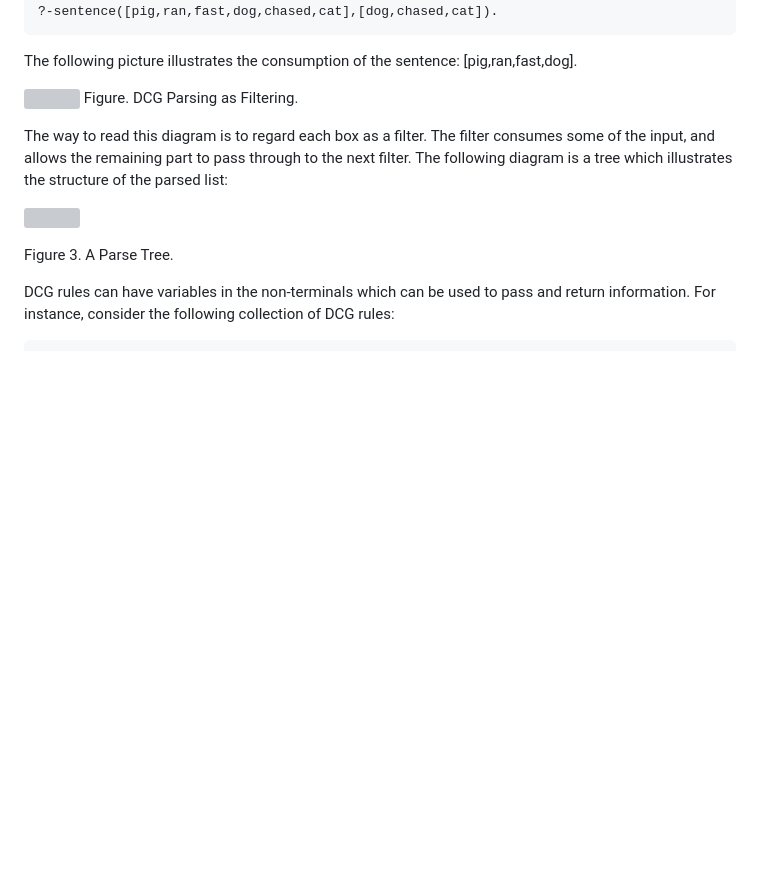
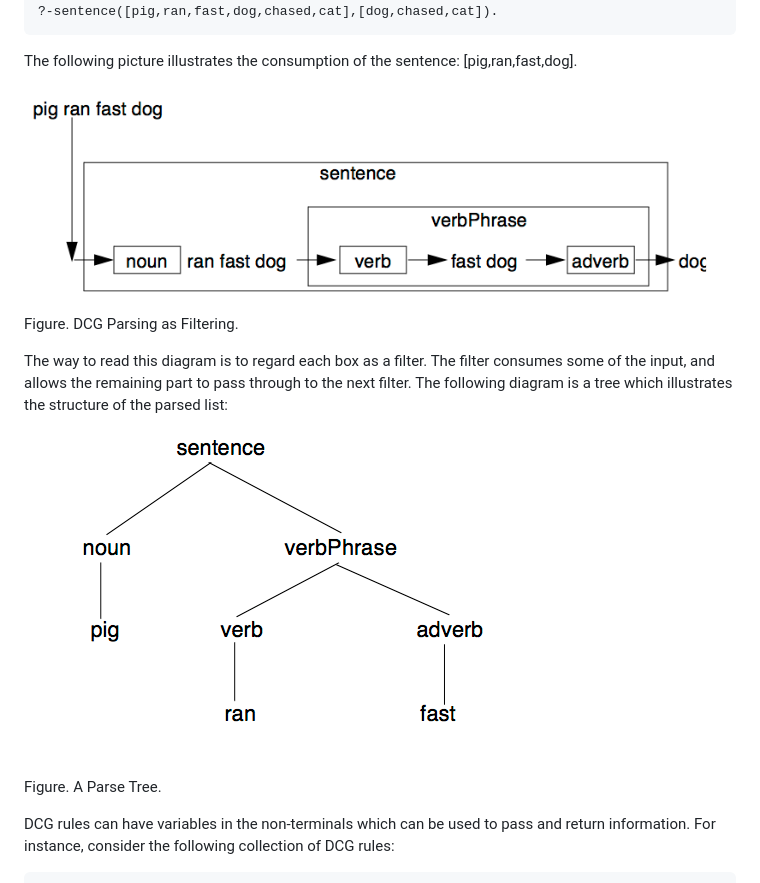
Before and after one commit to AppliedLogicSystems/ALSProlog, a Markdown page: 4-Using-Definite-Clause-Grammars.md, the part around the change. Drawn GitHub-style; pictures changed too: images/DCG_Parse_Tree.png, images/DCG_Pig_Dog.png; blank space fills up the shorter version; grey boxes are pictures that could not be loaded.

```diff
--- a/4-Using-Definite-Clause-Grammars.md
+++ b/4-Using-Definite-Clause-Grammars.md
@@ -70,16 +70,16 @@ Here are some examples that make use of these rules; all of the queries succeed:
 The following picture illustrates the consumption of the sentence:
 [pig,ran,fast,dog].
 
-![](../images/DCG_Pig_Dog.png)
+![](images/DCG_Pig_Dog.png)
 Figure. DCG Parsing as Filtering.
 
 The way to read this diagram is to regard each box as a filter. The filter consumes
 some of the input, and allows the remaining part to pass through to the next filter.
 The following diagram is a tree which illustrates the structure of the parsed list:
 
-![](../images/DCG_Parse_Tree.png)
+![](images/DCG_Parse_Tree.png)
 
-Figure 3. A Parse Tree.
+Figure. A Parse Tree.
 
 DCG rules can have variables in the non-terminals which can be used to pass and
 return information. For instance, consider the following collection of DCG rules:
```
Also changed, not shown: 3-Modules.md (+1 -1 lines), 6-ObjectPro:-Object-Oriented-Programming.md (+1 -2 lines), images/VehicleClassInheritance.png (added).
